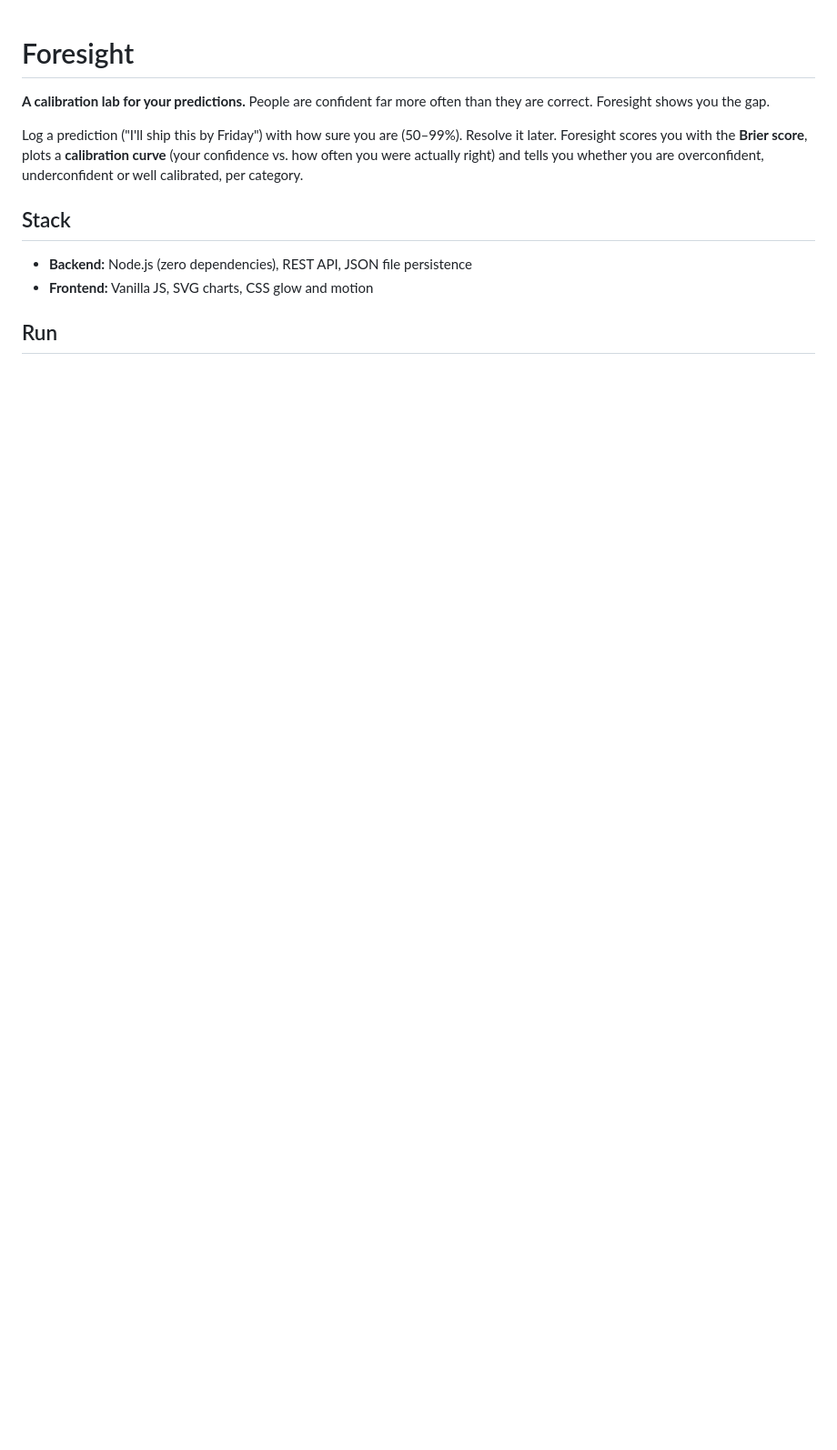
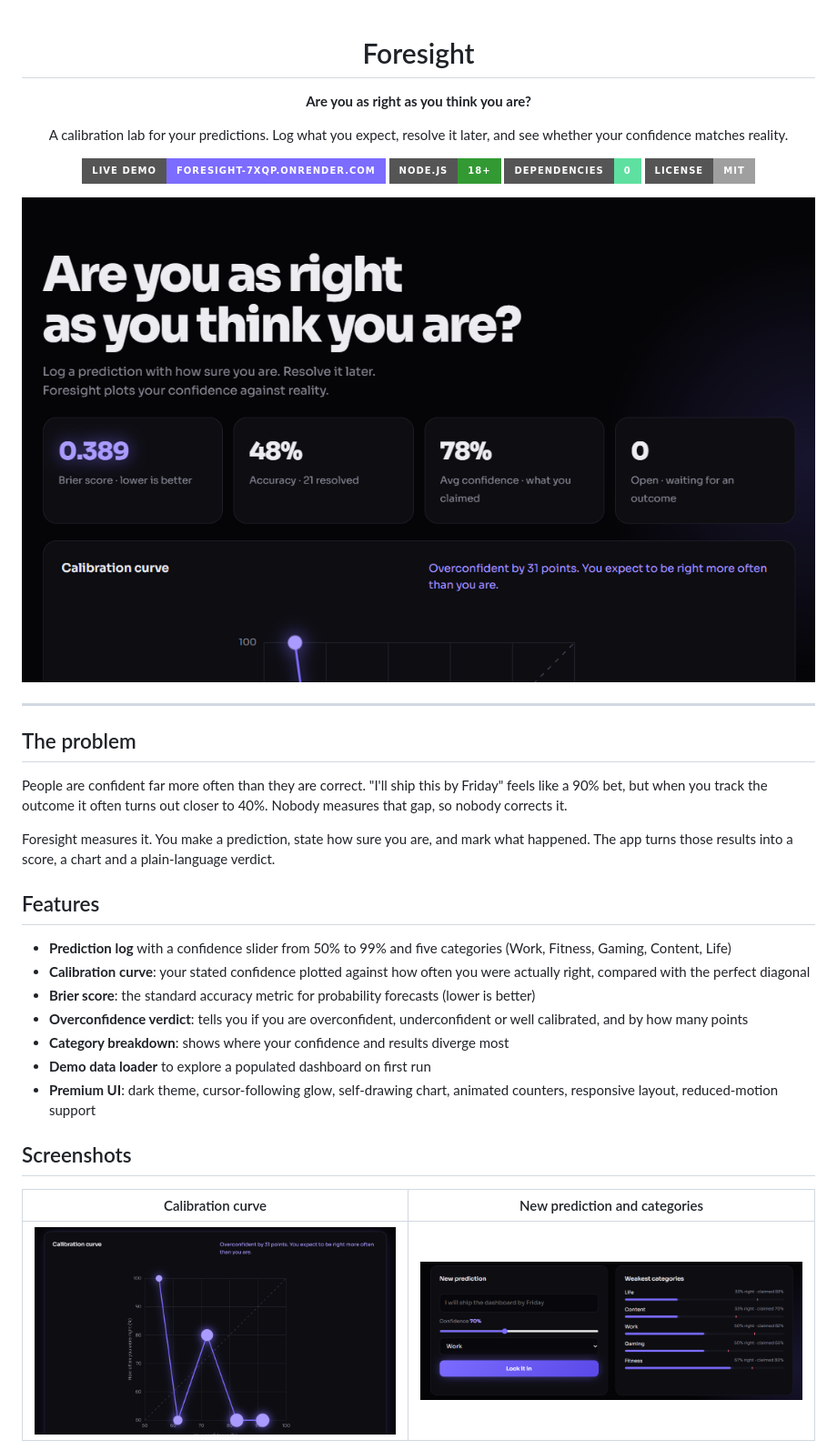
Before and after one commit to manashwebdev/foresight, a Markdown page: README.md, the part around one of its changes. Shown at 91% size. GitHub-like rendering; pictures changed too: docs/screenshots/01-overview.png (added), docs/screenshots/02-calibration-curve.png (added), docs/screenshots/03-new-prediction.png (added); badges without logos; blank space fills up the shorter version.

Commit message:
Initial commit: Foresight

```diff
--- a/README.md
+++ b/README.md
@@ -1,11 +3,39 @@
 # Foresight
 
-**A calibration lab for your predictions.** People are confident far more often than they are correct. Foresight shows you the gap.
+**Are you as right as you think you are?**
 
-Log a prediction ("I'll ship this by Friday") with how sure you are (50–99%). Resolve it later. Foresight scores you with the **Brier score**, plots a **calibration curve** (your confidence vs. how often you were actually right) and tells you whether you are overconfident, underconfident or well calibrated, per category.
+A calibration lab for your predictions. Log what you expect, resolve it later, and see whether your confidence matches reality.
 
-## Stack
-- **Backend:** Node.js (zero dependencies), REST API, JSON file persistence
-- **Frontend:** Vanilla JS, SVG charts, CSS glow and motion
+[![Live Demo](https://img.shields.io/badge/Live_Demo-foresight--7xqp.onrender.com-7c6cff?style=for-the-badge)](https://foresight-7xqp.onrender.com)
+![Node.js](https://img.shields.io/badge/Node.js-18+-339933?style=for-the-badge&logo=node.js&logoColor=white)
+![Dependencies](https://img.shields.io/badge/dependencies-0-5ee0a0?style=for-the-badge)
+![License](https://img.shields.io/badge/license-MIT-lightgrey?style=for-the-badge)
 
-## Run
+![Foresight overview](docs/screenshots/01-overview.png)
+
+</div>
+
+---
+
+## The problem
+
+People are confident far more often than they are correct. "I'll ship this by Friday" feels like a 90% bet, but when you track the outcome it often turns out closer to 40%. Nobody measures that gap, so nobody corrects it.
+
+Foresight measures it. You make a prediction, state how sure you are, and mark what happened. The app turns those results into a score, a chart and a plain-language verdict.
+
+## Features
+
+- **Prediction log** with a confidence slider from 50% to 99% and five categories (Work, Fitness, Gaming, Content, Life)
+- **Calibration curve**: your stated confidence plotted against how often you were actually right, compared with the perfect diagonal
+- **Brier score**: the standard accuracy metric for probability forecasts (lower is better)
+- **Overconfidence verdict**: tells you if you are overconfident, underconfident or well calibrated, and by how many points
+- **Category breakdown**: shows where your confidence and results diverge most
+- **Demo data loader** to explore a populated dashboard on first run
+- **Premium UI**: dark theme, cursor-following glow, self-drawing chart, animated counters, responsive layout, reduced-motion support
+
+## Screenshots
+
+| Calibration curve | New prediction and categories |
+|---|---|
+| ![Calibration curve](docs/screenshots/02-calibration-curve.png) | ![New prediction form and weakest categories](docs/screenshots/03-new-prediction.png) |
+
```
Also changed, not shown: other parts of README.md (+95 -14 lines), docs/screenshots/04-predictions.png (added), 1 other file.
